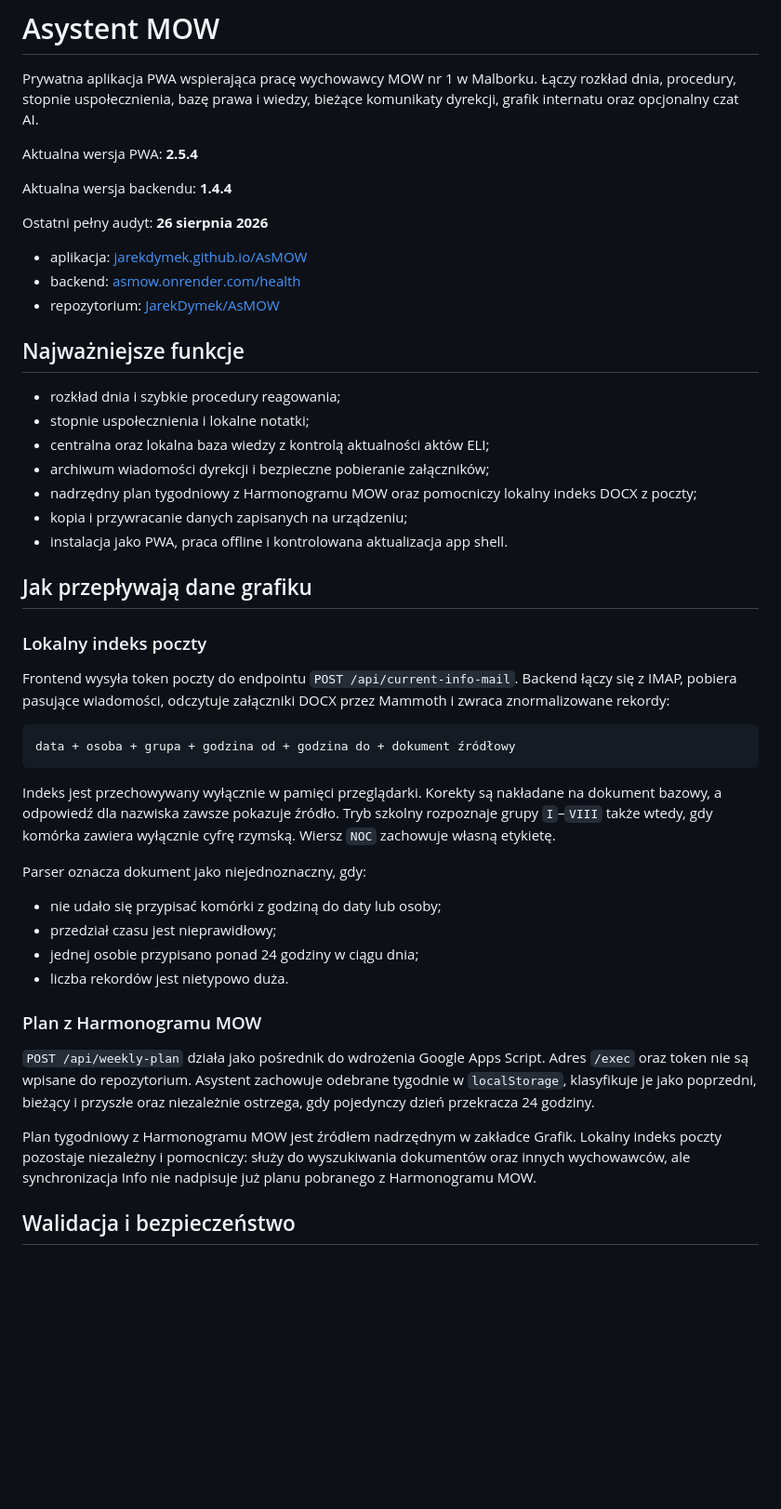
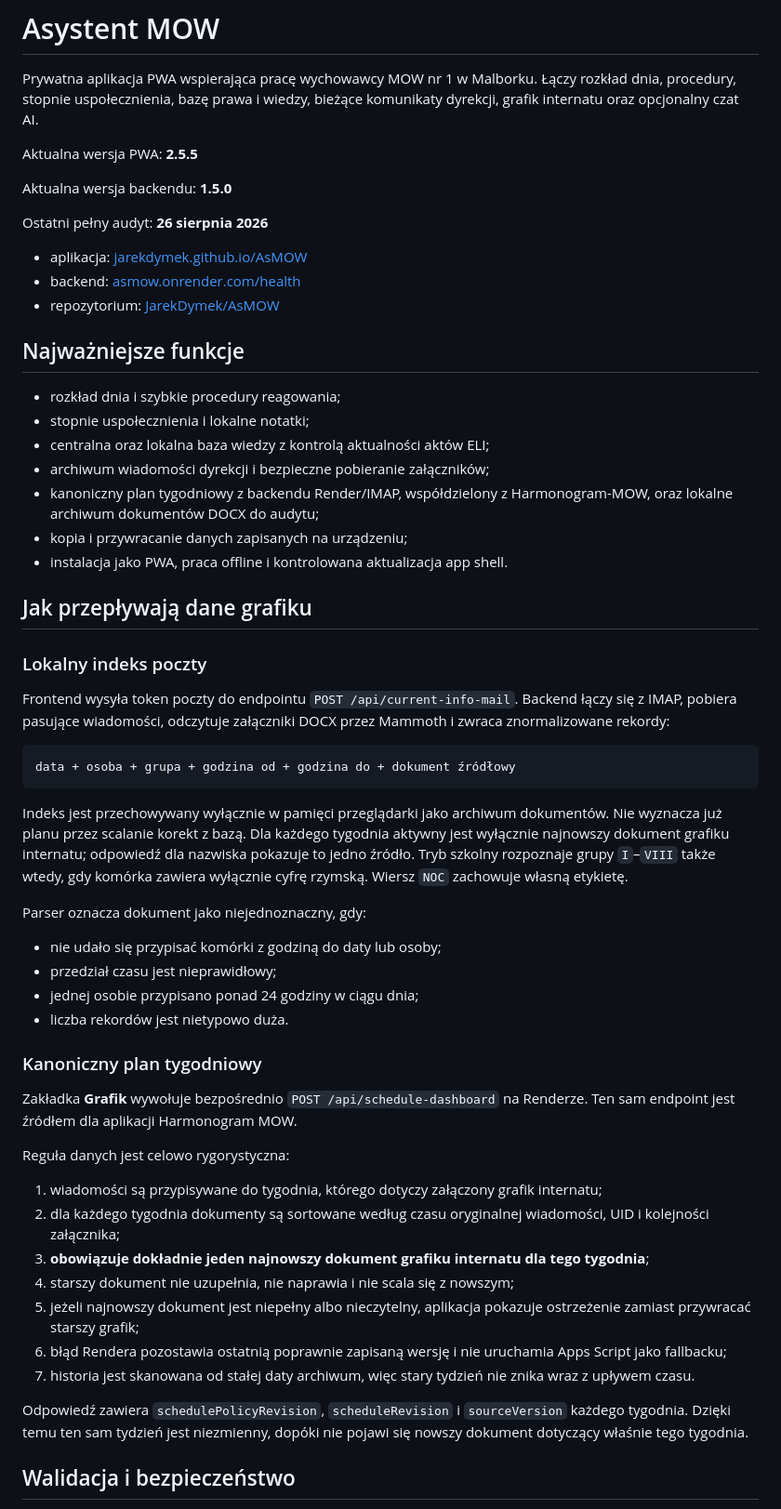
Before and after one commit to JarekDymek/AsMOW, a Markdown page: README.md, the part around one of its changes. Shown at 93% size. Drawn GitHub-style; blank space fills up the shorter version.

Commit message:
docs: define canonical schedule source of truth

````diff
--- a/README.md
+++ b/README.md
@@ -2,9 +2,9 @@
 
 Prywatna aplikacja PWA wspierająca pracę wychowawcy MOW nr 1 w Malborku. Łączy rozkład dnia, procedury, stopnie uspołecznienia, bazę prawa i wiedzy, bieżące komunikaty dyrekcji, grafik internatu oraz opcjonalny czat AI.
 
-Aktualna wersja PWA: **2.5.4**
+Aktualna wersja PWA: **2.5.5**
 
-Aktualna wersja backendu: **1.4.4**
+Aktualna wersja backendu: **1.5.0**
 
 Ostatni pełny audyt: **26 sierpnia 2026**
 
@@ -18,7 +18,7 @@ Ostatni pełny audyt: **26 sierpnia 2026**
 - stopnie uspołecznienia i lokalne notatki;
 - centralna oraz lokalna baza wiedzy z kontrolą aktualności aktów ELI;
 - archiwum wiadomości dyrekcji i bezpieczne pobieranie załączników;
-- nadrzędny plan tygodniowy z Harmonogramu MOW oraz pomocniczy lokalny indeks DOCX z poczty;
+- kanoniczny plan tygodniowy z backendu Render/IMAP, współdzielony z Harmonogram-MOW, oraz lokalne archiwum dokumentów DOCX do audytu;
 - kopia i przywracanie danych zapisanych na urządzeniu;
 - instalacja jako PWA, praca offline i kontrolowana aktualizacja app shell.
 
@@ -32,7 +32,7 @@ Frontend wysyła token poczty do endpointu `POST /api/current-info-mail`. Backen
 data + osoba + grupa + godzina od + godzina do + dokument źródłowy
 ```
 
-Indeks jest przechowywany wyłącznie w pamięci przeglądarki. Korekty są nakładane na dokument bazowy, a odpowiedź dla nazwiska zawsze pokazuje źródło. Tryb szkolny rozpoznaje grupy `I`–`VIII` także wtedy, gdy komórka zawiera wyłącznie cyfrę rzymską. Wiersz `NOC` zachowuje własną etykietę.
+Indeks jest przechowywany wyłącznie w pamięci przeglądarki jako archiwum dokumentów. Nie wyznacza już planu przez scalanie korekt z bazą. Dla każdego tygodnia aktywny jest wyłącznie najnowszy dokument grafiku internatu; odpowiedź dla nazwiska pokazuje to jedno źródło. Tryb szkolny rozpoznaje grupy `I`–`VIII` także wtedy, gdy komórka zawiera wyłącznie cyfrę rzymską. Wiersz `NOC` zachowuje własną etykietę.
 
 Parser oznacza dokument jako niejednoznaczny, gdy:
 
@@ -41,11 +41,21 @@ Parser oznacza dokument jako niejednoznaczny, gdy:
 - jednej osobie przypisano ponad 24 godziny w ciągu dnia;
 - liczba rekordów jest nietypowo duża.
 
-### Plan z Harmonogramu MOW
+### Kanoniczny plan tygodniowy
 
-`POST /api/weekly-plan` działa jako pośrednik do wdrożenia Google Apps Script. Adres `/exec` oraz token nie są wpisane do repozytorium. Asystent zachowuje odebrane tygodnie w `localStorage`, klasyfikuje je jako poprzedni, bieżący i przyszłe oraz niezależnie ostrzega, gdy pojedynczy dzień przekracza 24 godziny.
+Zakładka **Grafik** wywołuje bezpośrednio `POST /api/schedule-dashboard` na Renderze. Ten sam endpoint jest źródłem dla aplikacji Harmonogram MOW.
 
-Plan tygodniowy z Harmonogramu MOW jest źródłem nadrzędnym w zakładce Grafik. Lokalny indeks poczty pozostaje niezależny i pomocniczy: służy do wyszukiwania dokumentów oraz innych wychowawców, ale synchronizacja Info nie nadpisuje już planu pobranego z Harmonogramu MOW.
+Reguła danych jest celowo rygorystyczna:
+
+1. wiadomości są przypisywane do tygodnia, którego dotyczy załączony grafik internatu;
+2. dla każdego tygodnia dokumenty są sortowane według czasu oryginalnej wiadomości, UID i kolejności załącznika;
+3. **obowiązuje dokładnie jeden najnowszy dokument grafiku internatu dla tego tygodnia**;
+4. starszy dokument nie uzupełnia, nie naprawia i nie scala się z nowszym;
+5. jeżeli najnowszy dokument jest niepełny albo nieczytelny, aplikacja pokazuje ostrzeżenie zamiast przywracać starszy grafik;
+6. błąd Rendera pozostawia ostatnią poprawnie zapisaną wersję i nie uruchamia Apps Script jako fallbacku;
+7. historia jest skanowana od stałej daty archiwum, więc stary tydzień nie znika wraz z upływem czasu.
+
+Odpowiedź zawiera `schedulePolicyRevision`, `scheduleRevision` i `sourceVersion` każdego tygodnia. Dzięki temu ten sam tydzień jest niezmienny, dopóki nie pojawi się nowszy dokument dotyczący właśnie tego tygodnia.
 
 ## Walidacja i bezpieczeństwo
 
````
Also changed, not shown: other parts of README.md (+12 -0 lines).
